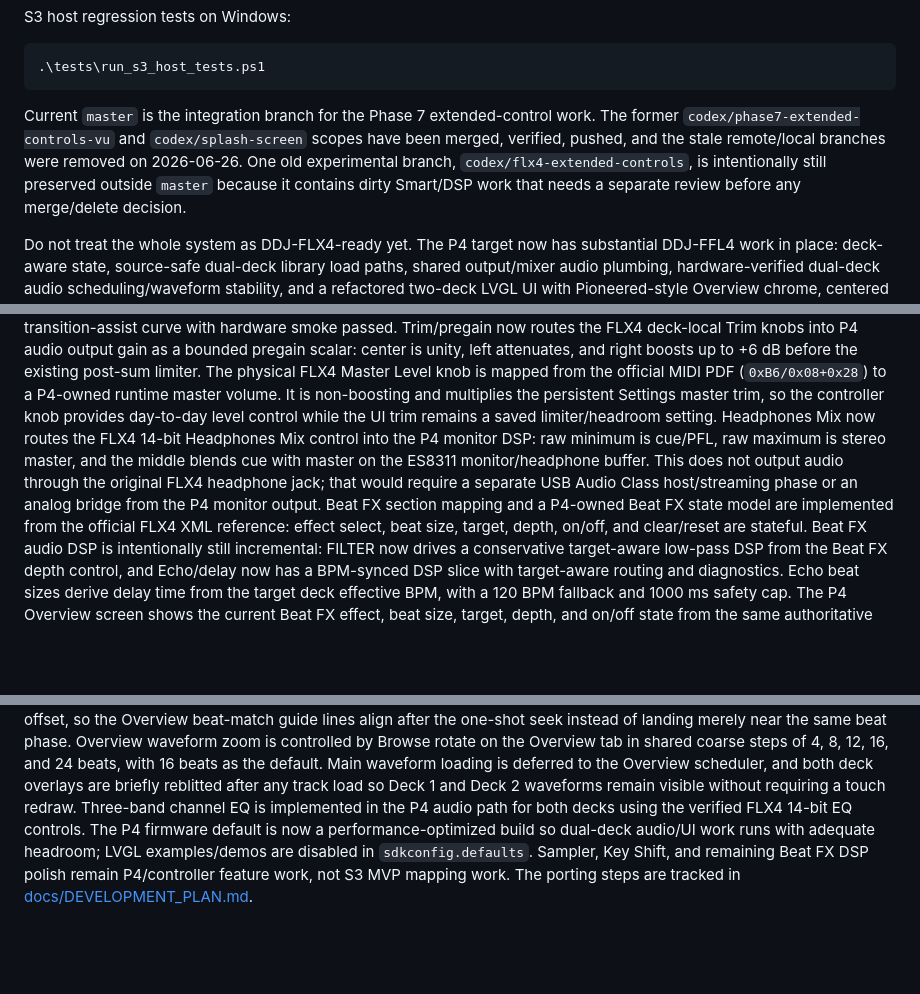
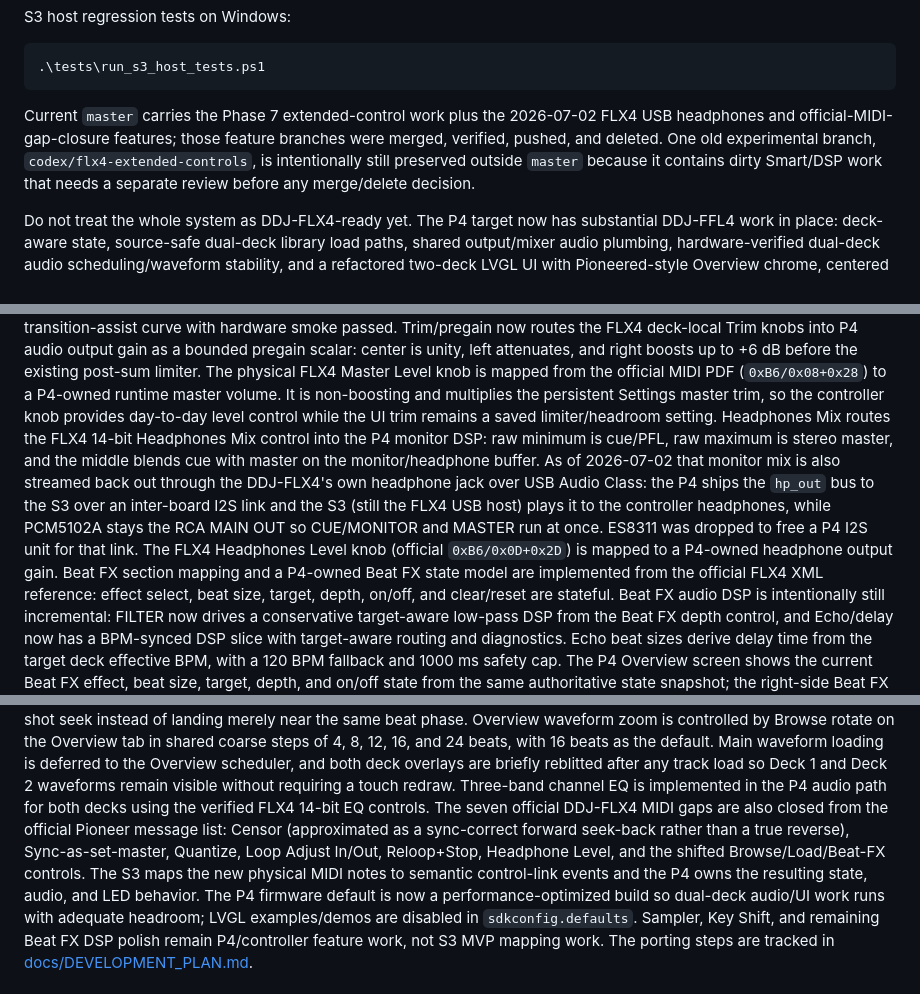
Before and after one commit to dvucinozd/Pajoniiir, a Markdown page: README.md, 3 parts joined by grey strips. Rendered like a GitHub page; blank space fills up the shorter version.

````diff
--- a/README.md
+++ b/README.md
@@ -95,11 +95,10 @@ S3 host regression tests on Windows:
 .\tests\run_s3_host_tests.ps1
 ```
 
-Current `master` is the integration branch for the Phase 7 extended-control
-work. The former `codex/phase7-extended-controls-vu` and `codex/splash-screen`
-scopes have been merged, verified, pushed, and the stale remote/local branches
-were removed on 2026-06-26. One old experimental branch,
-`codex/flx4-extended-controls`, is intentionally still preserved outside
+Current `master` carries the Phase 7 extended-control work plus the 2026-07-02
+FLX4 USB headphones and official-MIDI-gap-closure features; those feature
+branches were merged, verified, pushed, and deleted. One old experimental
+branch, `codex/flx4-extended-controls`, is intentionally still preserved outside
 `master` because it contains dirty Smart/DSP work that needs a separate review
 before any merge/delete decision.
 
@@ -141,12 +140,16 @@ The physical FLX4 Master Level knob is mapped from the official MIDI PDF
 multiplies the persistent Settings master trim, so the controller knob provides
 day-to-day level control while the UI trim remains a saved limiter/headroom
 setting.
-Headphones Mix now routes the FLX4 14-bit Headphones Mix control into the P4
-monitor DSP: raw minimum is cue/PFL, raw maximum is stereo master, and the
-middle blends cue with master on the ES8311 monitor/headphone buffer. This does
-not output audio through the original FLX4 headphone jack; that would require a
-separate USB Audio Class host/streaming phase or an analog bridge from the P4
-monitor output.
+Headphones Mix routes the FLX4 14-bit Headphones Mix control into the P4 monitor
+DSP: raw minimum is cue/PFL, raw maximum is stereo master, and the middle blends
+cue with master on the monitor/headphone buffer. As of 2026-07-02 that monitor
+mix is also streamed back out through the DDJ-FLX4's own headphone jack over USB
+Audio Class: the P4 ships the `hp_out` bus to the S3 over an inter-board I2S
+link and the S3 (still the FLX4 USB host) plays it to the controller headphones,
+while PCM5102A stays the RCA MAIN OUT so CUE/MONITOR and MASTER run at once.
+ES8311 was dropped to free a P4 I2S unit for that link. The FLX4 Headphones
+Level knob (official `0xB6/0x0D+0x2D`) is mapped to a P4-owned headphone output
+gain.
 Beat FX section mapping and a P4-owned Beat FX state model are implemented
 from the official FLX4 XML reference: effect select, beat size, target, depth,
 on/off, and clear/reset are stateful. Beat FX audio DSP is intentionally still
@@ -190,6 +193,12 @@ scheduler, and both deck overlays are briefly reblitted after any track load so
 Deck 1 and Deck 2 waveforms remain visible without requiring a touch redraw.
 Three-band channel EQ is implemented in the P4 audio path for both decks using
 the verified FLX4 14-bit EQ controls.
+The seven official DDJ-FLX4 MIDI gaps are also closed from the official Pioneer
+message list: Censor (approximated as a sync-correct forward seek-back rather
+than a true reverse), Sync-as-set-master, Quantize, Loop Adjust In/Out,
+Reloop+Stop, Headphone Level, and the shifted Browse/Load/Beat-FX controls. The
+S3 maps the new physical MIDI notes to semantic control-link events and the P4
+owns the resulting state, audio, and LED behavior.
 The P4 firmware default is now a
 performance-optimized build so dual-deck audio/UI work runs with adequate
 headroom; LVGL examples/demos are disabled in `sdkconfig.defaults`. Sampler,
````
Also changed, not shown: docs/PROJECT_OVERVIEW.md (+19 -4 lines), docs/validation/FLX4_OFFICIAL_MIDI_GAP_SMOKE.md (added, +41 -0 lines).
